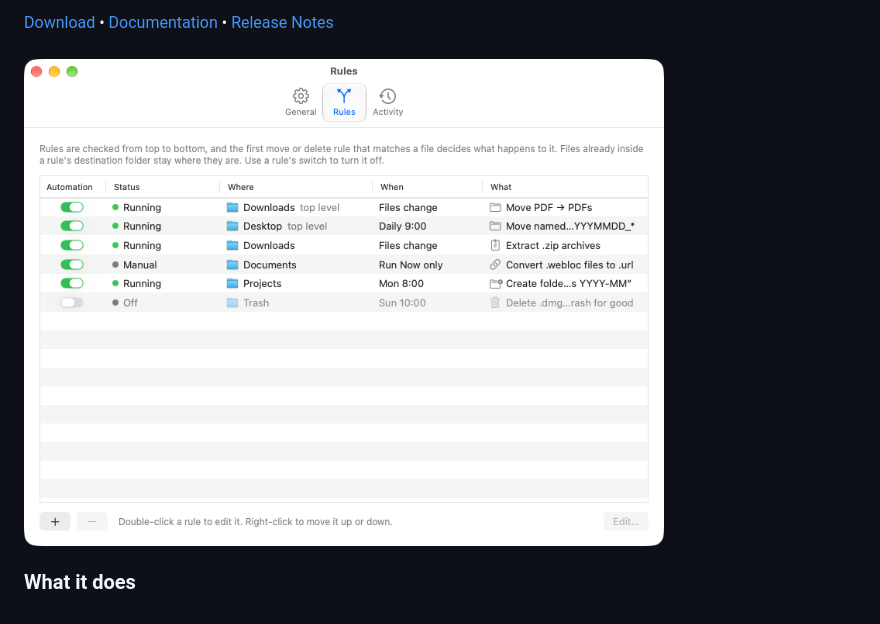
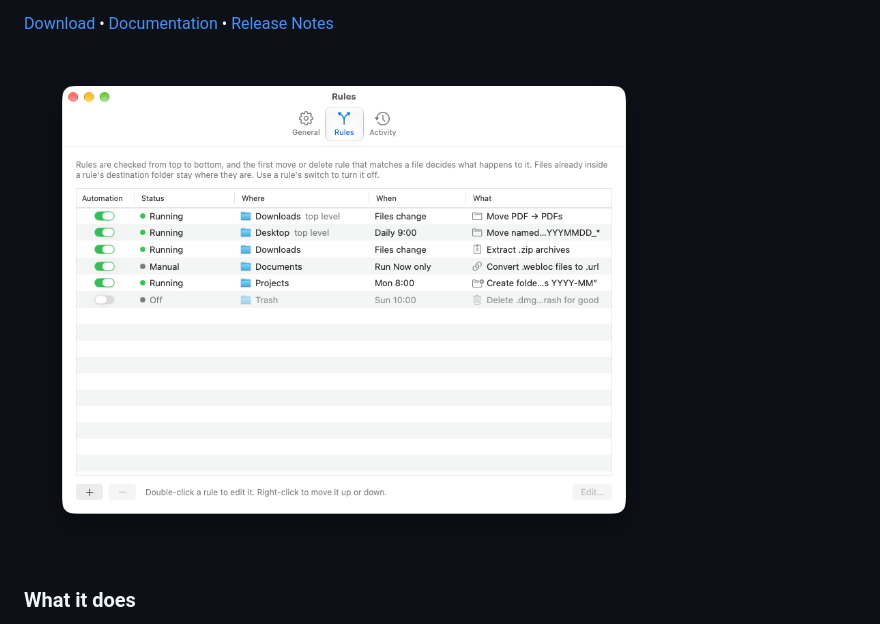
Before and after one commit to semicolonconsulting/foliarium, a Markdown page: README.md, the part around the change. GitHub-like rendering; pictures changed too: docs/assets/rules-1.0.png (added), docs/assets/rules-status.png (deleted).

Commit message:
Show the window shadow in the README screenshot
The Rules screenshot is captured again with macOS's window shadow, like the README's original picture, under a new name so GitHub's image cache can't show an old copy.

Co-Authored-By: Claude Opus 5.5 <noreply@anthropic.com>
Claude-Session: https://claude.ai/code/session_01CdKS2PvgYPq6uHBeWHNe77

```diff
--- a/README.md
+++ b/README.md
@@ -25,7 +25,7 @@ Foliarium tidies your Mac's folders by itself. You write a few rules, like "PDFs
 
 <br>
 
-<img src="./docs/assets/rules-status.png" width="640" alt="The Rules tab of Foliarium's Settings window: each rule has an Automation switch, a Status such as Running, and its Where, When and What">
+<img src="./docs/assets/rules-1.0.png" width="640" alt="The Rules tab of Foliarium's Settings window: each rule has an Automation switch, a Status such as Running, and its Where, When and What">
 
 ### What it does
 
```
